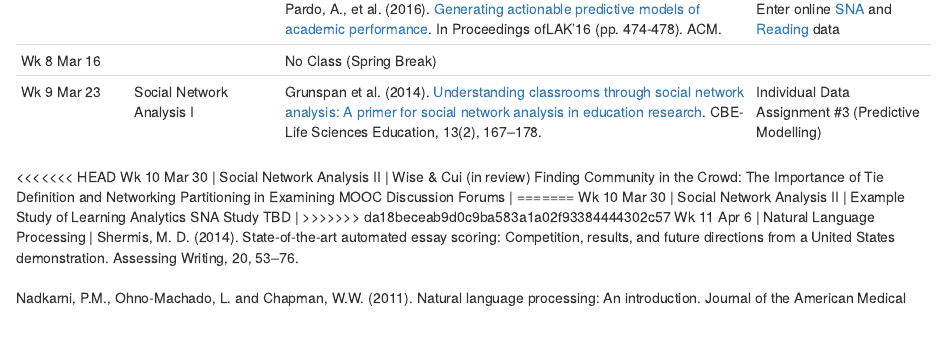
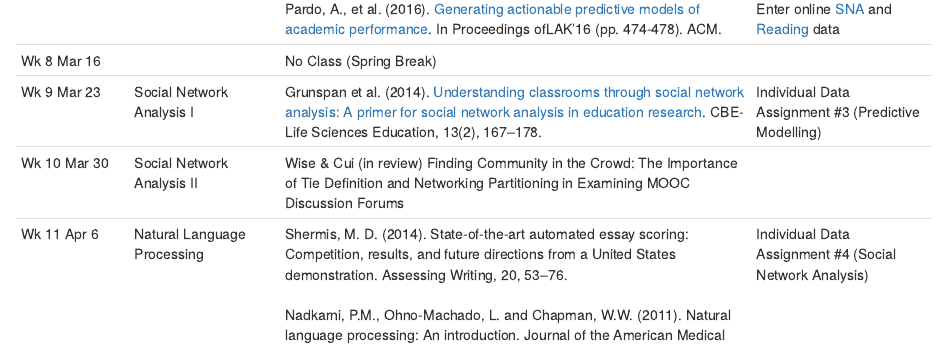
Before and after one commit to sr4918/syllabus, an R Markdown document (CourseSchedule.Rmd): the page in a window 1100 px wide, from 940 px down. Rendered offline with R 4.5, knitr and Pandoc, with nearby package versions.

Commit message:
Update CourseSchedule.Rmd

```diff
--- a/CourseSchedule.Rmd
+++ b/CourseSchedule.Rmd
@@ -16,12 +16,8 @@ Wk 5 Feb 23 | Finding Meaningful Groupings with Clustering	| Wise, A. F., Speer,
 Wk 6 Mar 2   |  Machine Learning Overview	| [A Visual Introduction to Machine Learning](http://www.r2d3.us/visual-intro-to-machine-learning-part-1/) (Prediction via Decision Trees)  </br> </br> Zheng, A. (2015). [Evaluating machine learning models](http://www.oreilly.com/data/free/evaluating-machine-learning-models.csp?intcmp=il-data-free-lp-lgen_free_reports_page). O’Reily Media. (Chps. 1-3 / pp 1-26 ).	| [#wk6discuss](https://ladsedu.slack.com/messages/wk6discuss/)  </br> </br> Enter online [SNA](https://docs.google.com/spreadsheets/d/1YtAPnHDXyGHAouiqTW2tzA9x9D9c89JzFQPb1MLmQOI/edit#gid=800113348) and [Reading](https://docs.google.com/a/nyu.edu/forms/d/e/1FAIpQLSe0QkrMiotLFT7PvrSDMCx8007WWYvDTX5rfynt2kff0I5YMg/viewform?c=0&w=1) data
 Wk 7 Mar 9  |  Predictive Modelling |*Two short (5pp) papers from LAK16* **(NYU Login Req)** </br> </br>Rienties, B., & Toetenel, L. (2016). [The impact of 151 learning designs on student satisfaction and performance: Social learning (analytics) matters](http://dl.acm.org/citation.cfm?id=2883875&CFID=906638631&CFTOKEN=42327609). In Proceedings of LAK'16 (pp. 339-343). ACM. </br> </br> Pardo, A., et al. (2016). [Generating actionable predictive models of academic performance](http://dl.acm.org/citation.cfm?id=2883870&CFID=906638631&CFTOKEN=42327609). In Proceedings ofLAK'16 (pp. 474-478). ACM. |  Individual Data Assignment #2 (Clustering) </br> </br> [#wk7discuss](https://ladsedu.slack.com/messages/wk7discuss/)   </br> </br> Enter online [SNA](https://docs.google.com/spreadsheets/d/1YtAPnHDXyGHAouiqTW2tzA9x9D9c89JzFQPb1MLmQOI/edit#gid=800113348) and [Reading](https://docs.google.com/a/nyu.edu/forms/d/e/1FAIpQLSe0QkrMiotLFT7PvrSDMCx8007WWYvDTX5rfynt2kff0I5YMg/viewform?c=0&w=1) data
 Wk 8 Mar 16  | | No Class (Spring Break) |
-Wk 9 Mar 23 | Social Network Analysis I |	Grunspan et al. (2014). [Understanding classrooms through social network analysis: A primer for social network analysis in education research](http://www.lifescied.org/content/13/2/167.full). CBE-Life Sciences Education, 13(2), 167–178.|	Individual Data Assignment #3 (Predictive Modelling)
-<<<<<<< HEAD
+Wk 9 Mar 23 | Social Network Analysis I |	Grunspan et al. (2014). [Understanding classrooms through social network analysis: A primer for social network analysis in education research](http://www.lifescied.org/content/13/2/167.full). CBE-Life Sciences Education, 13(2), 167–178.|	Individual Data Assignment #3 (Predictive Modelling)|
 Wk 10 Mar 30  | Social Network Analysis II | Wise & Cui (in review) Finding Community in the Crowd: The Importance of Tie Definition and Networking Partitioning in Examining MOOC Discussion Forums |
-=======
-Wk 10 Mar 30  | Social Network Analysis II | Example Study of Learning Analytics SNA Study TBD |
->>>>>>> da18beceab9d0c9ba583a1a02f93384444302c57
 Wk 11 Apr 6   | Natural Language Processing  | Shermis, M. D. (2014). State-of-the-art automated essay scoring: Competition, results, and future directions from a United States demonstration. Assessing Writing, 20, 53–76. </br> </br>Nadkarni, P.M., Ohno-Machado, L. and Chapman, W.W. (2011). Natural language processing: An introduction. Journal of the American Medical Informatics Association: JAMIA. 18(5), 544–551.| Individual Data Assignment #4 (Social Network Analysis) </br> </br>
 Wk 12 Apr 13 | Visualization & Dashboards | Friendly, M. (2008). A brief history of data visualization. handbook of data visualization. Springer. (pp. 15-56 only) </br> </br> Kandel, S., et al. (2011). Research directions in data wrangling: Visualizations and transformations for usable and credible data. Information Visualization Journal, 10(4), 271–288. |
 Wk 13 Apr 20 |  Implementation & Use of Learning Analytics	| Wise, A., Zhao, Y., & Hausknecht, S. (2014). Learning analytics for online discussions: Embedded and extracted approaches. Journal of Learning Analytics, 1(2), 48-71. </br> </br>	Lee, V. R., & Drake, J. (2013). Quantified recess: Design of an activity for elementary students involving analyses of their own movement data. In IDC'13 (pp. 273-276). ACM. |
```
